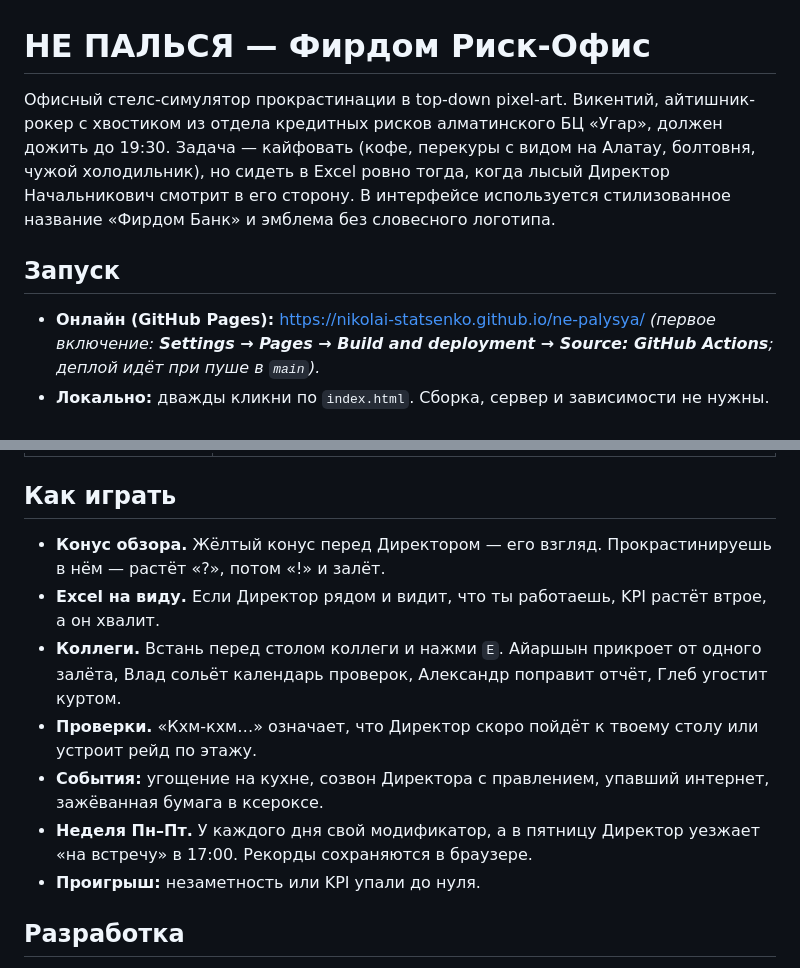
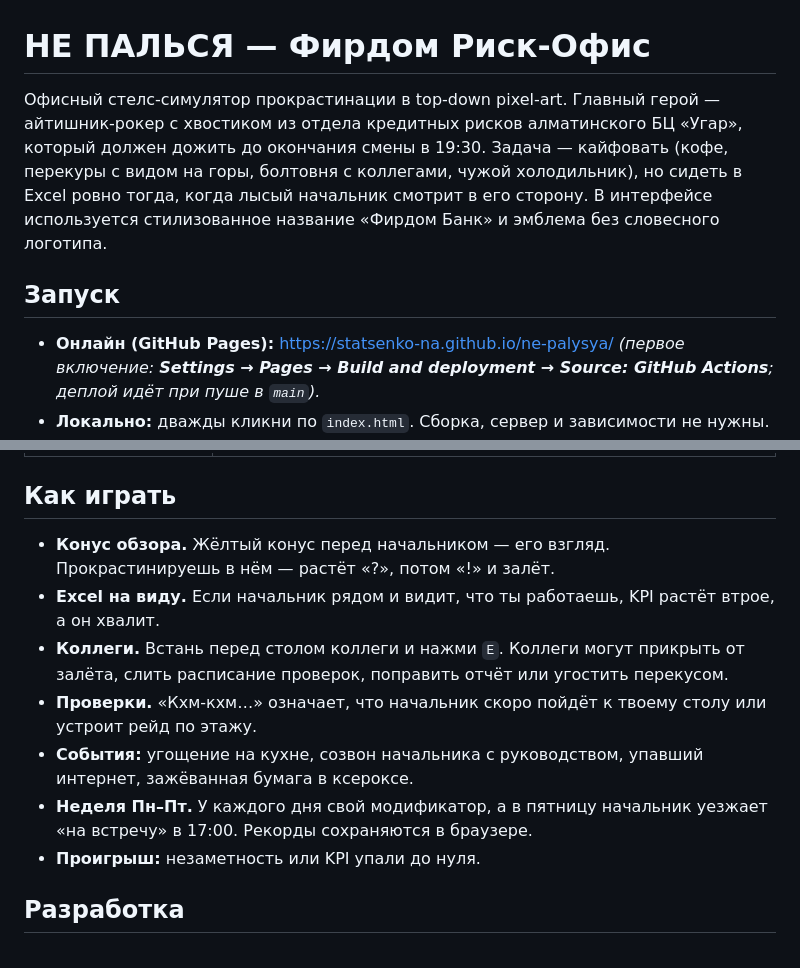
Before and after one commit to statsenko-na/ne-palysya, a Markdown page: README.md, 2 parts joined by grey strips. Rendered like a GitHub page.

Commit message:
docs: generalize README description and remove specific names

```diff
--- a/README.md
+++ b/README.md
@@ -1,10 +1,10 @@
 # НЕ ПАЛЬСЯ — Фирдом Риск-Офис
 
-Офисный стелс-симулятор прокрастинации в top-down pixel-art. Викентий, айтишник-рокер с хвостиком из отдела кредитных рисков алматинского БЦ «Угар», должен дожить до 19:30. Задача — кайфовать (кофе, перекуры с видом на Алатау, болтовня, чужой холодильник), но сидеть в Excel ровно тогда, когда лысый Директор Начальникович смотрит в его сторону. В интерфейсе используется стилизованное название «Фирдом Банк» и эмблема без словесного логотипа.
+Офисный стелс-симулятор прокрастинации в top-down pixel-art. Главный герой — айтишник-рокер с хвостиком из отдела кредитных рисков алматинского БЦ «Угар», который должен дожить до окончания смены в 19:30. Задача — кайфовать (кофе, перекуры с видом на горы, болтовня с коллегами, чужой холодильник), но сидеть в Excel ровно тогда, когда лысый начальник смотрит в его сторону. В интерфейсе используется стилизованное название «Фирдом Банк» и эмблема без словесного логотипа.
 
 ## Запуск
 
-- **Онлайн (GitHub Pages):** [https://nikolai-statsenko.github.io/ne-palysya/](https://nikolai-statsenko.github.io/ne-palysya/)
+- **Онлайн (GitHub Pages):** [https://statsenko-na.github.io/ne-palysya/](https://statsenko-na.github.io/ne-palysya/)
   *(первое включение: **Settings → Pages → Build and deployment → Source: GitHub Actions**; деплой идёт при пуше в `main`).*
 - **Локально:** дважды кликни по `index.html`. Сборка, сервер и зависимости не нужны.
 - **Телефон:** в альбомной ориентации появляются виртуальный стик и кнопки.
@@ -23,12 +23,12 @@
 
 ## Как играть
 
-- **Конус обзора.** Жёлтый конус перед Директором — его взгляд. Прокрастинируешь в нём — растёт «?», потом «!» и залёт.
-- **Excel на виду.** Если Директор рядом и видит, что ты работаешь, KPI растёт втрое, а он хвалит.
-- **Коллеги.** Встань перед столом коллеги и нажми `E`. Айаршын прикроет от одного залёта, Влад сольёт календарь проверок, Александр поправит отчёт, Глеб угостит куртом.
-- **Проверки.** «Кхм-кхм…» означает, что Директор скоро пойдёт к твоему столу или устроит рейд по этажу.
-- **События:** угощение на кухне, созвон Директора с правлением, упавший интернет, зажёванная бумага в ксероксе.
-- **Неделя Пн–Пт.** У каждого дня свой модификатор, а в пятницу Директор уезжает «на встречу» в 17:00. Рекорды сохраняются в браузере.
+- **Конус обзора.** Жёлтый конус перед начальником — его взгляд. Прокрастинируешь в нём — растёт «?», потом «!» и залёт.
+- **Excel на виду.** Если начальник рядом и видит, что ты работаешь, KPI растёт втрое, а он хвалит.
+- **Коллеги.** Встань перед столом коллеги и нажми `E`. Коллеги могут прикрыть от залёта, слить расписание проверок, поправить отчёт или угостить перекусом.
+- **Проверки.** «Кхм-кхм…» означает, что начальник скоро пойдёт к твоему столу или устроит рейд по этажу.
+- **События:** угощение на кухне, созвон начальника с руководством, упавший интернет, зажёванная бумага в ксероксе.
+- **Неделя Пн–Пт.** У каждого дня свой модификатор, а в пятницу начальник уезжает «на встречу» в 17:00. Рекорды сохраняются в браузере.
 - **Проигрыш:** незаметность или KPI упали до нуля.
 
 ## Разработка
```
